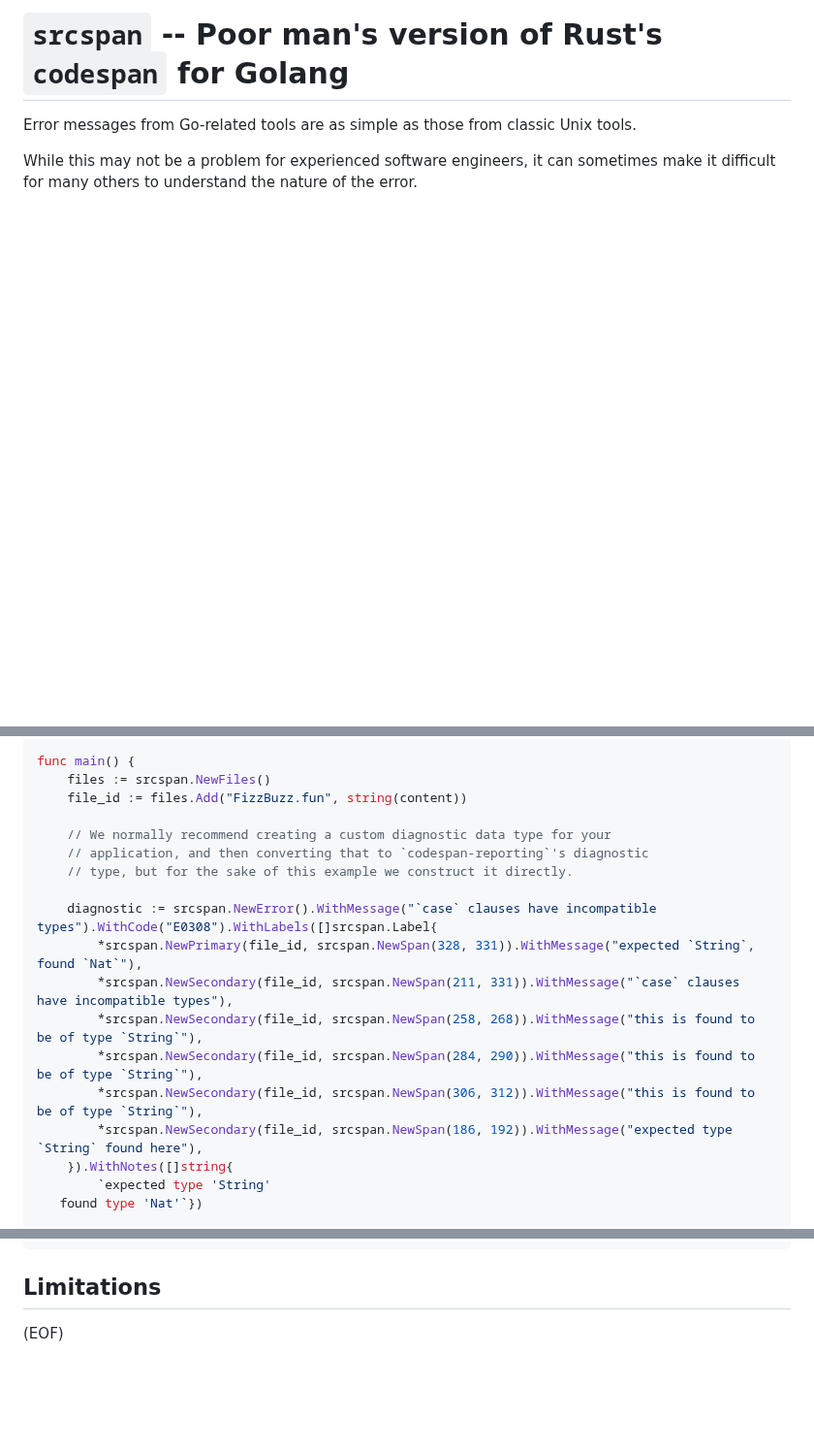
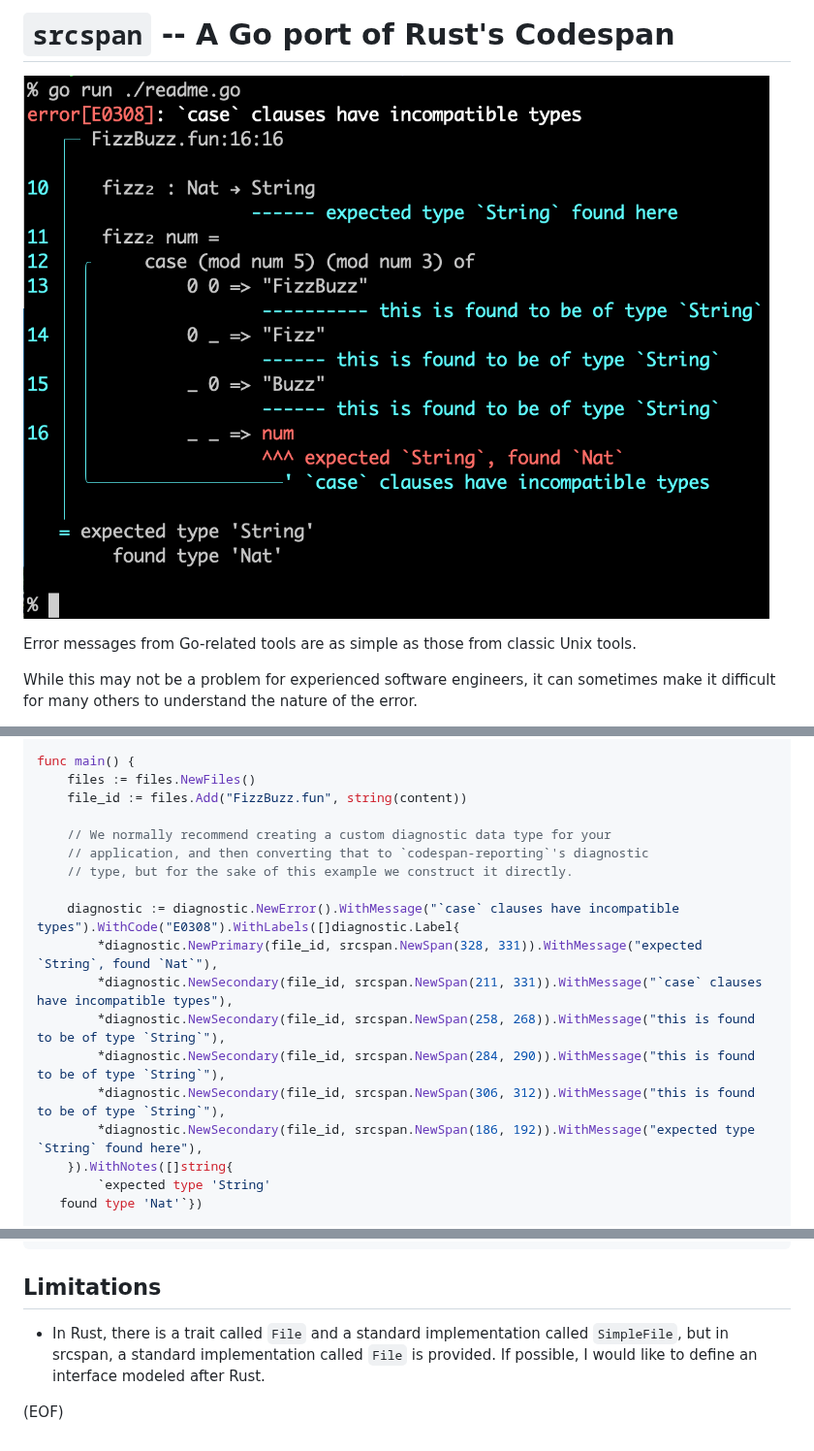
Before and after one commit to nobuyuki/srcspan, a Markdown page: README.md, 3 parts joined by grey strips. Shown at 97% size. GitHub-like rendering; pictures changed too: docs/images/readme.png (added); blank space fills up the shorter version.

Commit message:
doc: update README.md with an image

```diff
--- a/README.md
+++ b/README.md
@@ -1,4 +1,6 @@
-# `srcspan` -- Poor man's version of Rust's `codespan` for Golang
+# `srcspan` -- A Go port of Rust's Codespan
+
+![Example](docs/images/readme.png)
 
 Error messages from Go-related tools are as simple as those from
 classic Unix tools.
@@ -43,20 +47,20 @@ fizz₂ num =
 `)
 
 func main() {
-	files := srcspan.NewFiles()
+	files := files.NewFiles()
 	file_id := files.Add("FizzBuzz.fun", string(content))
 
 	// We normally recommend creating a custom diagnostic data type for your
 	// application, and then converting that to `codespan-reporting`'s diagnostic
 	// type, but for the sake of this example we construct it directly.
 
-	diagnostic := srcspan.NewError().WithMessage("`case` clauses have incompatible types").WithCode("E0308").WithLabels([]srcspan.Label{
-		*srcspan.NewPrimary(file_id, srcspan.NewSpan(328, 331)).WithMessage("expected `String`, found `Nat`"),
-		*srcspan.NewSecondary(file_id, srcspan.NewSpan(211, 331)).WithMessage("`case` clauses have incompatible types"),
-		*srcspan.NewSecondary(file_id, srcspan.NewSpan(258, 268)).WithMessage("this is found to be of type `String`"),
-		*srcspan.NewSecondary(file_id, srcspan.NewSpan(284, 290)).WithMessage("this is found to be of type `String`"),
-		*srcspan.NewSecondary(file_id, srcspan.NewSpan(306, 312)).WithMessage("this is found to be of type `String`"),
-		*srcspan.NewSecondary(file_id, srcspan.NewSpan(186, 192)).WithMessage("expected type `String` found here"),
+	diagnostic := diagnostic.NewError().WithMessage("`case` clauses have incompatible types").WithCode("E0308").WithLabels([]diagnostic.Label{
+		*diagnostic.NewPrimary(file_id, srcspan.NewSpan(328, 331)).WithMessage("expected `String`, found `Nat`"),
+		*diagnostic.NewSecondary(file_id, srcspan.NewSpan(211, 331)).WithMessage("`case` clauses have incompatible types"),
+		*diagnostic.NewSecondary(file_id, srcspan.NewSpan(258, 268)).WithMessage("this is found to be of type `String`"),
+		*diagnostic.NewSecondary(file_id, srcspan.NewSpan(284, 290)).WithMessage("this is found to be of type `String`"),
+		*diagnostic.NewSecondary(file_id, srcspan.NewSpan(306, 312)).WithMessage("this is found to be of type `String`"),
+		*diagnostic.NewSecondary(file_id, srcspan.NewSpan(186, 192)).WithMessage("expected type `String` found here"),
 	}).WithNotes([]string{
 		`expected type 'String'
    found type 'Nat'`})
@@ -75,5 +79,9 @@ func main() {
 
 ## Limitations
 
+* In Rust, there is a trait called `File` and a standard
+  implementation called `SimpleFile`, but in srcspan, a standard
+  implementation called `File` is provided. If possible, I would like
+  to define an interface modeled after Rust.
 
 (EOF)
```
Also changed, not shown: other parts of README.md (+3 -1 lines).
